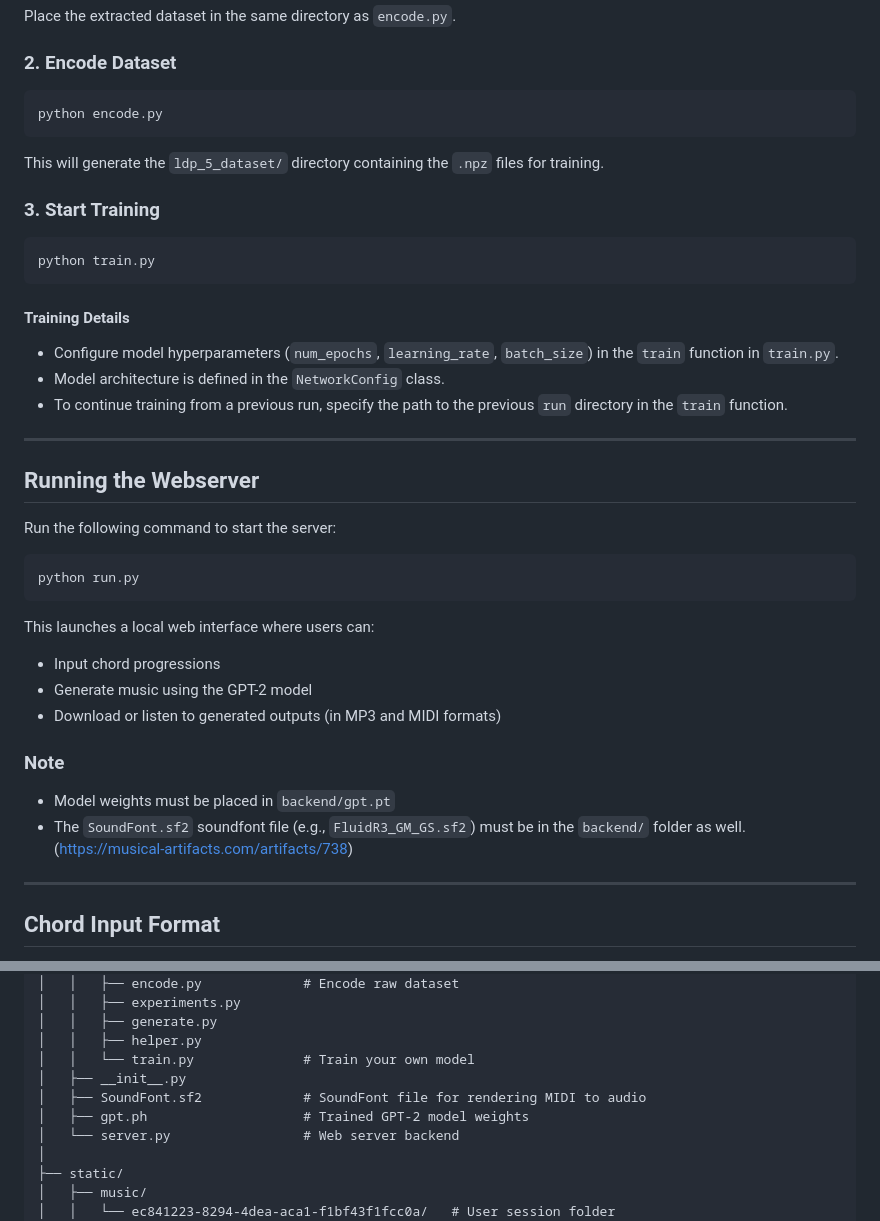
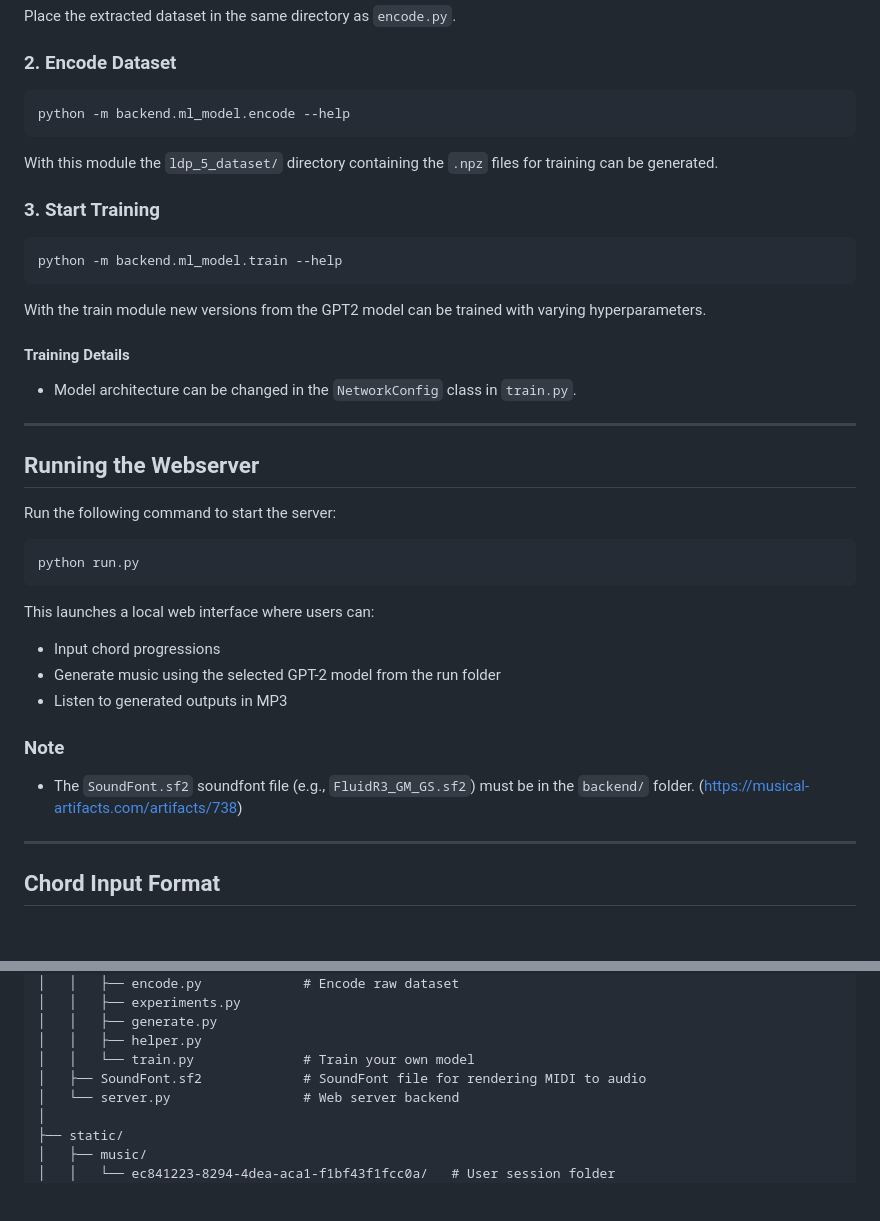
Before and after one commit to Snips-SP/practical-work, a Markdown page: README.md, 2 parts joined by grey strips. Rendered like a GitHub page; blank space fills up the shorter version.

````diff
--- a/README.md
+++ b/README.md
@@ -65,22 +65,21 @@ Place the extracted dataset in the same directory as `encode.py`.
 ### 2. Encode Dataset
 
 ```bash
-python encode.py
+python -m backend.ml_model.encode --help
 ```
 
-This will generate the `ldp_5_dataset/` directory containing the `.npz` files for training.
+With this module the `ldp_5_dataset/` directory containing the `.npz` files for training can be generated.
 
 ### 3. Start Training
 
 ```bash
-python train.py
+python -m backend.ml_model.train --help
 ```
 
+With the train module new versions from the GPT2 model can be trained with varying hyperparameters.
 #### Training Details
 
-- Configure model hyperparameters (`num_epochs`, `learning_rate`, `batch_size`) in the `train` function in `train.py`.
-- Model architecture is defined in the `NetworkConfig` class.
-- To continue training from a previous run, specify the path to the previous `run` directory in the `train` function.
+- Model architecture can be changed in the `NetworkConfig` class in `train.py`.
 
 ---
 
@@ -95,13 +94,12 @@ python run.py
 This launches a local web interface where users can:
 
 - Input chord progressions
-- Generate music using the GPT-2 model
-- Download or listen to generated outputs (in MP3 and MIDI formats)
+- Generate music using the selected GPT-2 model from the run folder
+- Listen to generated outputs in MP3
 
 ### Note
 
-- Model weights must be placed in `backend/gpt.pt`
-- The `SoundFont.sf2` soundfont file (e.g., `FluidR3_GM_GS.sf2`) must be in the `backend/` folder as well. (https://musical-artifacts.com/artifacts/738)
+- The `SoundFont.sf2` soundfont file (e.g., `FluidR3_GM_GS.sf2`) must be in the `backend/` folder. (https://musical-artifacts.com/artifacts/738)
 
 ---
 
@@ -170,9 +168,7 @@ webserver/
 │   │   ├── generate.py
 │   │   ├── helper.py
 │   │   └── train.py              # Train your own model
-│   ├── __init__.py
 │   ├── SoundFont.sf2             # SoundFont file for rendering MIDI to audio
-│   ├── gpt.ph                    # Trained GPT-2 model weights
 │   └── server.py                 # Web server backend
 │
 ├── static/
````
